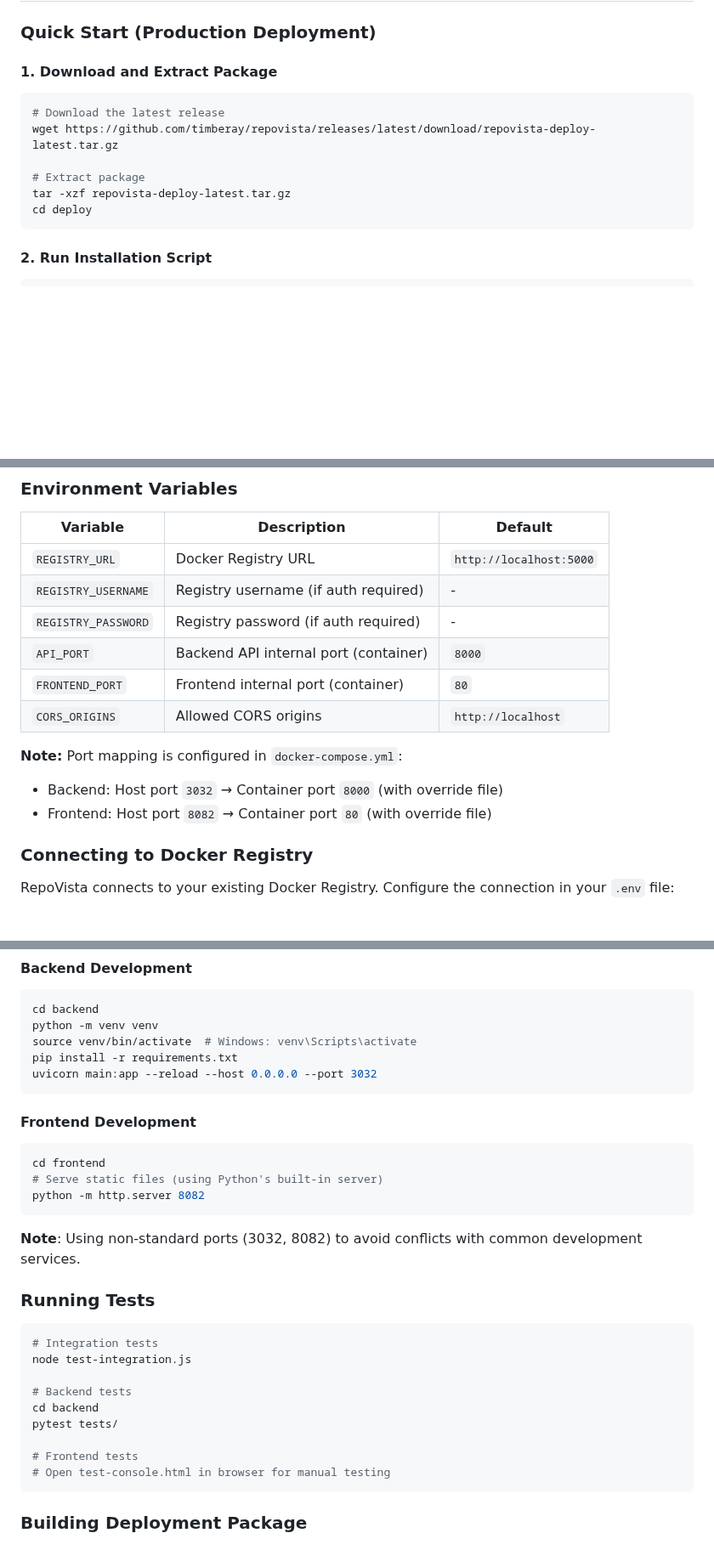
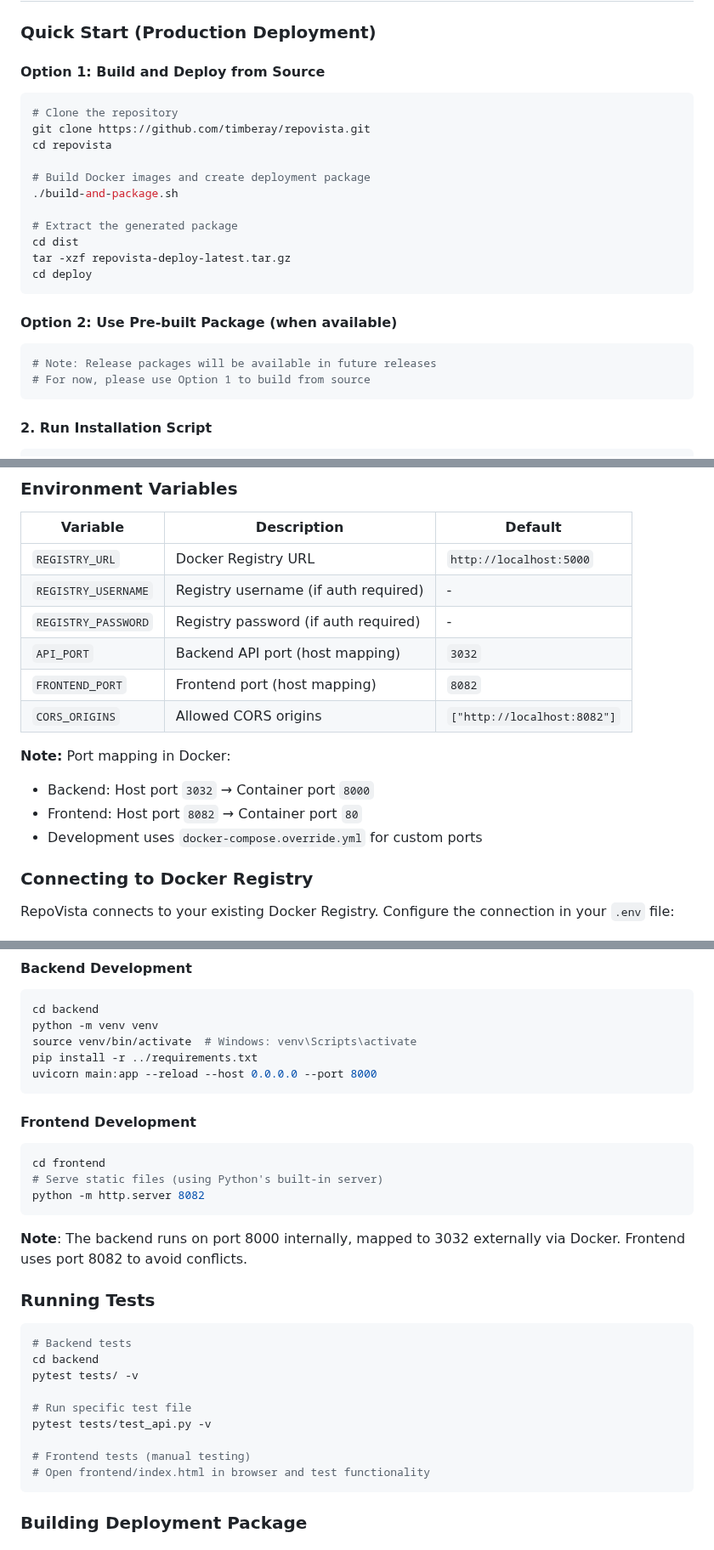
Before and after one commit to timberay/repovista, a Markdown page: README.md, 3 parts joined by grey strips. Shown at 85% size. Rendered like a GitHub page; blank space fills up the shorter version.

Commit message:
docs: Fix incorrect information in README.md
- Update Quick Start section to reflect actual deployment process
- Correct API documentation URLs (/docs not /api/docs)
- Fix port configurations and explanations
- Remove non-existent test files references
- Update GitHub Issues link to correct username
- Clarify port mapping between host and container
- Fix backend development command to use correct requirements.txt path

Now README accurately reflects the current project structure and deployment methods.

Co-Authored-By: Claude <noreply@anthropic.com>

````diff
--- a/README.md
+++ b/README.md
@@ -76,14 +76,25 @@ RepoVista is a modern and intuitive web interface for Docker Registry, providing
 
 ### Quick Start (Production Deployment)
 
-#### 1. Download and Extract Package
+#### Option 1: Build and Deploy from Source
 ```bash
-# Download the latest release
-wget https://github.com/timberay/repovista/releases/latest/download/repovista-deploy-latest.tar.gz
+# Clone the repository
+git clone https://github.com/timberay/repovista.git
+cd repovista
 
-# Extract package
+# Build Docker images and create deployment package
+./build-and-package.sh
+
+# Extract the generated package
+cd dist
 tar -xzf repovista-deploy-latest.tar.gz
 cd deploy
+```
+
+#### Option 2: Use Pre-built Package (when available)
+```bash
+# Note: Release packages will be available in future releases
+# For now, please use Option 1 to build from source
 ```
 
 #### 2. Run Installation Script
@@ -133,13 +144,14 @@ docker-compose up -d
 | `REGISTRY_URL` | Docker Registry URL | `http://localhost:5000` |
 | `REGISTRY_USERNAME` | Registry username (if auth required) | - |
 | `REGISTRY_PASSWORD` | Registry password (if auth required) | - |
-| `API_PORT` | Backend API internal port (container) | `8000` |
-| `FRONTEND_PORT` | Frontend internal port (container) | `80` |
-| `CORS_ORIGINS` | Allowed CORS origins | `http://localhost` |
+| `API_PORT` | Backend API port (host mapping) | `3032` |
+| `FRONTEND_PORT` | Frontend port (host mapping) | `8082` |
+| `CORS_ORIGINS` | Allowed CORS origins | `["http://localhost:8082"]` |
 
-**Note:** Port mapping is configured in `docker-compose.yml`:
-- Backend: Host port `3032` → Container port `8000` (with override file)
-- Frontend: Host port `8082` → Container port `80` (with override file)
+**Note:** Port mapping in Docker:
+- Backend: Host port `3032` → Container port `8000`
+- Frontend: Host port `8082` → Container port `80`
+- Development uses `docker-compose.override.yml` for custom ports
 
 ### Connecting to Docker Registry
 
@@ -166,8 +178,8 @@ REGISTRY_PASSWORD=your-password
 cd backend
 python -m venv venv
 source venv/bin/activate  # Windows: venv\Scripts\activate
-pip install -r requirements.txt
-uvicorn main:app --reload --host 0.0.0.0 --port 3032
+pip install -r ../requirements.txt
+uvicorn main:app --reload --host 0.0.0.0 --port 8000
 ```
 
 #### Frontend Development
@@ -177,19 +189,19 @@ cd frontend
 python -m http.server 8082
 ```
 
-**Note**: Using non-standard ports (3032, 8082) to avoid conflicts with common development services.
+**Note**: The backend runs on port 8000 internally, mapped to 3032 externally via Docker. Frontend uses port 8082 to avoid conflicts.
 
 ### Running Tests
 ```bash
-# Integration tests
-node test-integration.js
-
 # Backend tests
 cd backend
-pytest tests/
+pytest tests/ -v
 
-# Frontend tests
-# Open test-console.html in browser for manual testing
+# Run specific test file
+pytest tests/test_api.py -v
+
+# Frontend tests (manual testing)
+# Open frontend/index.html in browser and test functionality
 ```
 
 ### Building Deployment Package
````
Also changed, not shown: other parts of README.md (+3 -3 lines).
